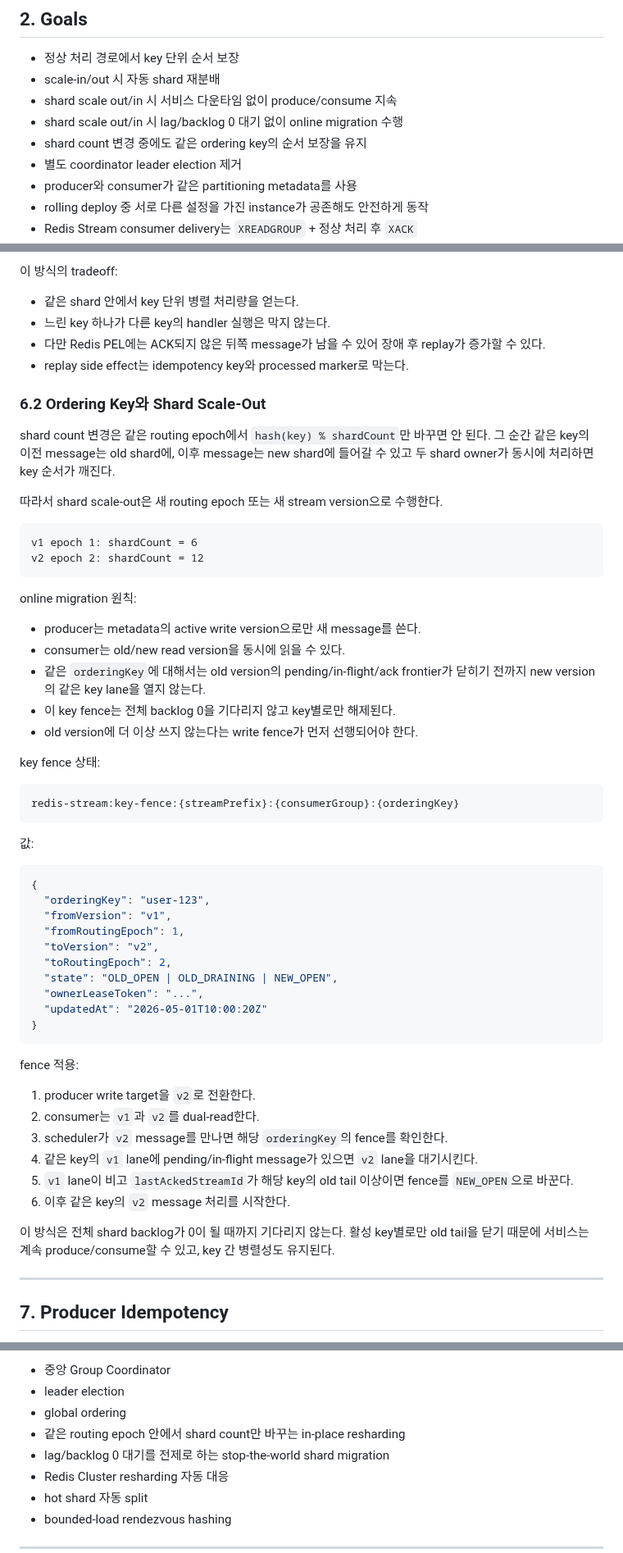
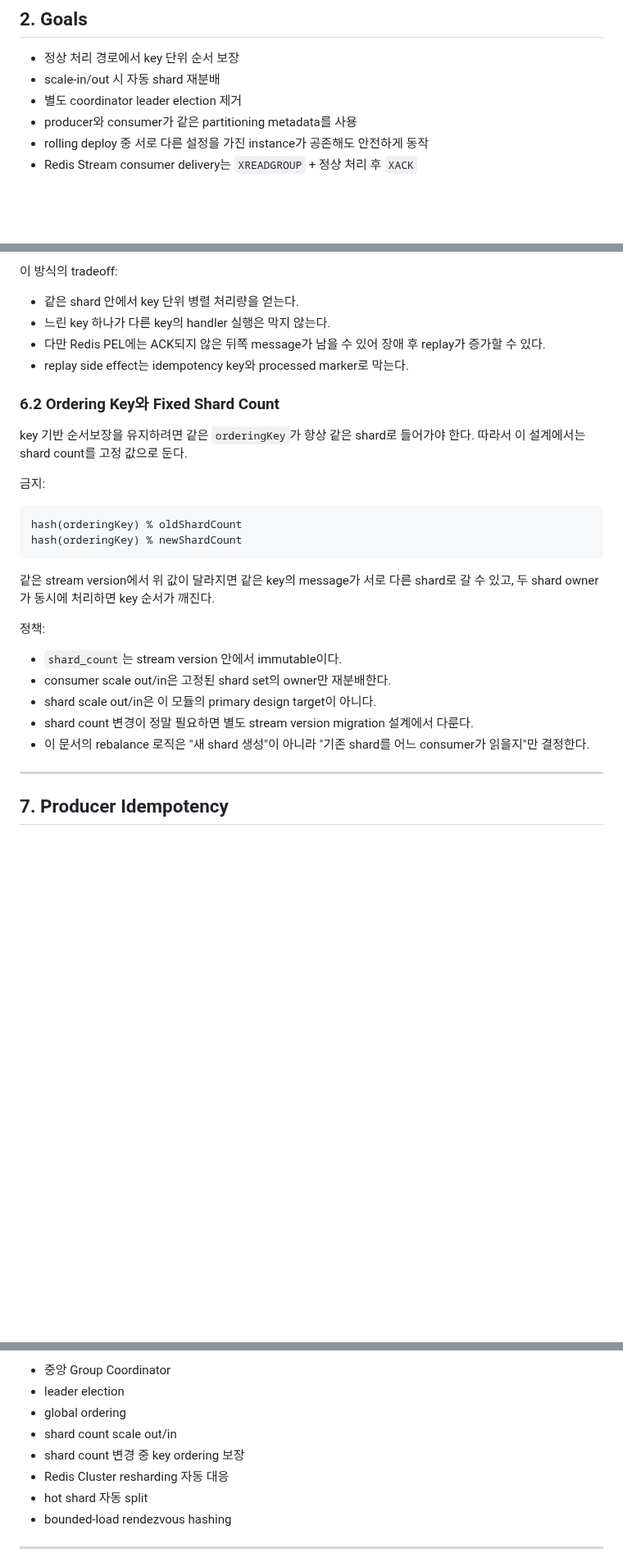
Before and after one commit to ghkdqhrbals/personal-module, a Markdown page: REDIS_STREAM_SHAR_PLANNING.md, 3 parts joined by grey strips. Shown at 82% size. Drawn GitHub-style; blank space fills up the shorter version.

````diff
--- a/REDIS_STREAM_SHAR_PLANNING.md
+++ b/REDIS_STREAM_SHAR_PLANNING.md
@@ -48,9 +48,6 @@ Redis Stream은 Kafka처럼 broker가 partition assignment와 rebalance를 관
 
 * 정상 처리 경로에서 key 단위 순서 보장
 * scale-in/out 시 자동 shard 재분배
-* shard scale out/in 시 서비스 다운타임 없이 produce/consume 지속
-* shard scale out/in 시 lag/backlog 0 대기 없이 online migration 수행
-* shard count 변경 중에도 같은 ordering key의 순서 보장을 유지
 * 별도 coordinator leader election 제거
 * producer와 consumer가 같은 partitioning metadata를 사용
 * rolling deploy 중 서로 다른 설정을 가진 instance가 공존해도 안전하게 동작
@@ -259,58 +251,27 @@ ack frontier:
 * 다만 Redis PEL에는 ACK되지 않은 뒤쪽 message가 남을 수 있어 장애 후 replay가 증가할 수 있다.
 * replay side effect는 idempotency key와 processed marker로 막는다.
 
-### 6.2 Ordering Key와 Shard Scale-Out
-
-shard count 변경은 같은 routing epoch에서 `hash(key) % shardCount`만 바꾸면 안 된다.
-그 순간 같은 key의 이전 message는 old shard에, 이후 message는 new shard에 들어갈 수 있고 두 shard owner가 동시에 처리하면 key 순서가 깨진다.
-
-따라서 shard scale-out은 새 routing epoch 또는 새 stream version으로 수행한다.
-
-```text
-v1 epoch 1: shardCount = 6
-v2 epoch 2: shardCount = 12
-```
-
-online migration 원칙:
-
-* producer는 metadata의 active write version으로만 새 message를 쓴다.
-* consumer는 old/new read version을 동시에 읽을 수 있다.
-* 같은 `orderingKey`에 대해서는 old version의 pending/in-flight/ack frontier가 닫히기 전까지 new version의 같은 key lane을 열지 않는다.
-* 이 key fence는 전체 backlog 0을 기다리지 않고 key별로만 해제된다.
-* old version에 더 이상 쓰지 않는다는 write fence가 먼저 선행되어야 한다.
-
-key fence 상태:
-
-```text
-redis-stream:key-fence:{streamPrefix}:{consumerGroup}:{orderingKey}
-```
-
-값:
-
-```json
-{
-  "orderingKey": "user-123",
-  "fromVersion": "v1",
-  "fromRoutingEpoch": 1,
-  "toVersion": "v2",
-  "toRoutingEpoch": 2,
-  "state": "OLD_OPEN | OLD_DRAINING | NEW_OPEN",
-  "ownerLeaseToken": "...",
-  "updatedAt": "2026-05-01T10:00:20Z"
-}
-```
-
-fence 적용:
-
-1. producer write target을 `v2`로 전환한다.
-2. consumer는 `v1`과 `v2`를 dual-read한다.
-3. scheduler가 `v2` message를 만나면 해당 `orderingKey`의 fence를 확인한다.
-4. 같은 key의 `v1` lane에 pending/in-flight message가 있으면 `v2` lane을 대기시킨다.
-5. `v1` lane이 비고 `lastAckedStreamId`가 해당 key의 old tail 이상이면 fence를 `NEW_OPEN`으로 바꾼다.
-6. 이후 같은 key의 `v2` message 처리를 시작한다.
-
-이 방식은 전체 shard backlog가 0이 될 때까지 기다리지 않는다.
-활성 key별로만 old tail을 닫기 때문에 서비스는 계속 produce/consume할 수 있고, key 간 병렬성도 유지된다.
+### 6.2 Ordering Key와 Fixed Shard Count
+
+key 기반 순서보장을 유지하려면 같은 `orderingKey`가 항상 같은 shard로 들어가야 한다.
+따라서 이 설계에서는 shard count를 고정 값으로 둔다.
+
+금지:
+
+```text
+hash(orderingKey) % oldShardCount
+hash(orderingKey) % newShardCount
+```
+
+같은 stream version에서 위 값이 달라지면 같은 key의 message가 서로 다른 shard로 갈 수 있고, 두 shard owner가 동시에 처리하면 key 순서가 깨진다.
+
+정책:
+
+* `shard_count`는 stream version 안에서 immutable이다.
+* consumer scale out/in은 고정된 shard set의 owner만 재분배한다.
+* shard scale out/in은 이 모듈의 primary design target이 아니다.
+* shard count 변경이 정말 필요하면 별도 stream version migration 설계에서 다룬다.
+* 이 문서의 rebalance 로직은 "새 shard 생성"이 아니라 "기존 shard를 어느 consumer가 읽을지"만 결정한다.
 
 ---
 
@@ -1657,8 +1586,8 @@ MVP와 production baseline은 Coordinatorless 설계를 선택한다.
 * 중앙 Group Coordinator
 * leader election
 * global ordering
-* 같은 routing epoch 안에서 shard count만 바꾸는 in-place resharding
-* lag/backlog 0 대기를 전제로 하는 stop-the-world shard migration
+* shard count scale out/in
+* shard count 변경 중 key ordering 보장
 * Redis Cluster resharding 자동 대응
 * hot shard 자동 split
 * bounded-load rendezvous hashing
````
Also changed, not shown: other parts of REDIS_STREAM_SHAR_PLANNING.md (+34 -71 lines).
